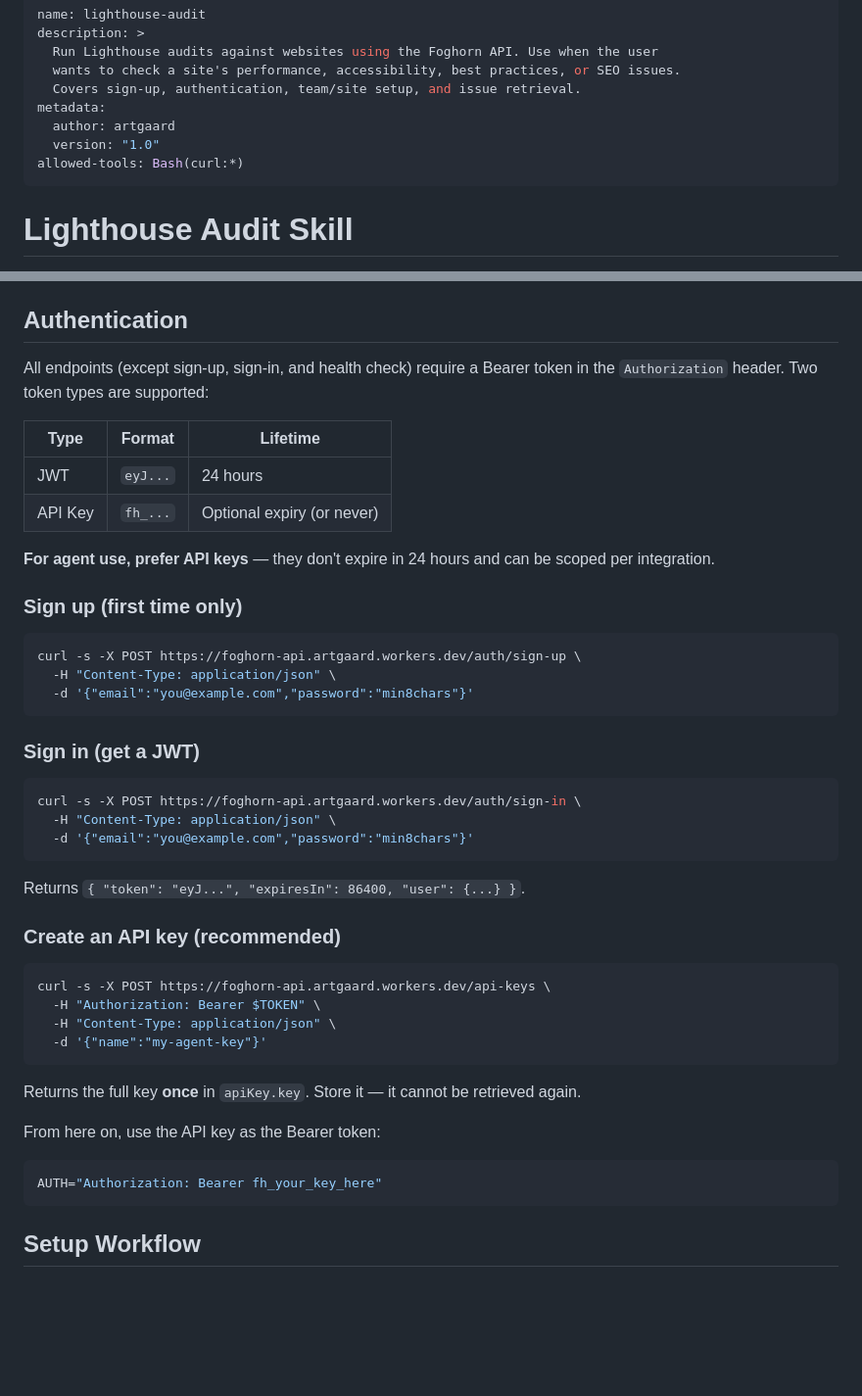
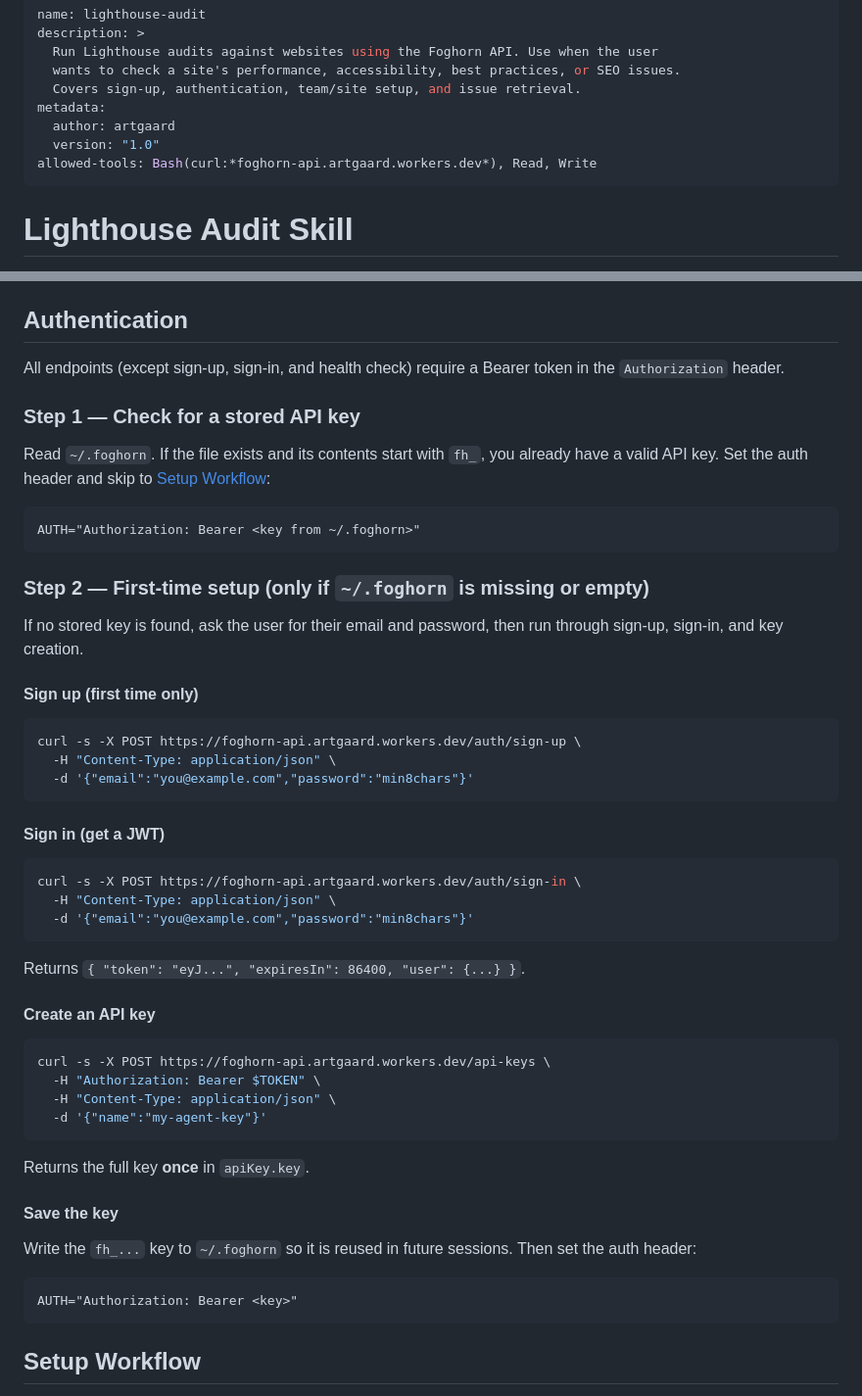
Before and after one commit to Artmann/foghorn-api, a Markdown page: skills/lighthouse-audit/SKILL.md, 2 parts joined by grey strips. Shown at 98% size. Rendered like a GitHub page; blank space fills up the shorter version.

Commit message:
Add API key management to the skill

````diff
--- a/skills/lighthouse-audit/SKILL.md
+++ b/skills/lighthouse-audit/SKILL.md
@@ -7,7 +7,7 @@ description: >
 metadata:
   author: artgaard
   version: "1.0"
-allowed-tools: Bash(curl:*)
+allowed-tools: Bash(curl:*foghorn-api.artgaard.workers.dev*), Read, Write
 ---
 
 # Lighthouse Audit Skill
@@ -22,16 +22,21 @@ Foghorn is a site-health monitoring service built on Lighthouse. You register a
 
 ## Authentication
 
-All endpoints (except sign-up, sign-in, and health check) require a Bearer token in the `Authorization` header. Two token types are supported:
+All endpoints (except sign-up, sign-in, and health check) require a Bearer token in the `Authorization` header.
 
-| Type | Format | Lifetime |
-|------|--------|----------|
-| JWT | `eyJ...` | 24 hours |
-| API Key | `fh_...` | Optional expiry (or never) |
+### Step 1 — Check for a stored API key
 
-**For agent use, prefer API keys** — they don't expire in 24 hours and can be scoped per integration.
+Read `~/.foghorn`. If the file exists and its contents start with `fh_`, you already have a valid API key. Set the auth header and skip to [Setup Workflow](#setup-workflow):
 
-### Sign up (first time only)
+```
+AUTH="Authorization: Bearer <key from ~/.foghorn>"
+```
+
+### Step 2 — First-time setup (only if `~/.foghorn` is missing or empty)
+
+If no stored key is found, ask the user for their email and password, then run through sign-up, sign-in, and key creation.
+
+#### Sign up (first time only)
 
 ```bash
 curl -s -X POST https://foghorn-api.artgaard.workers.dev/auth/sign-up \
@@ -39,7 +44,7 @@ curl -s -X POST https://foghorn-api.artgaard.workers.dev/auth/sign-up \
   -d '{"email":"you@example.com","password":"min8chars"}'
 ```
 
-### Sign in (get a JWT)
+#### Sign in (get a JWT)
 
 ```bash
 curl -s -X POST https://foghorn-api.artgaard.workers.dev/auth/sign-in \
@@ -49,7 +54,7 @@ curl -s -X POST https://foghorn-api.artgaard.workers.dev/auth/sign-in \
 
 Returns `{ "token": "eyJ...", "expiresIn": 86400, "user": {...} }`.
 
-### Create an API key (recommended)
+#### Create an API key
 
 ```bash
 curl -s -X POST https://foghorn-api.artgaard.workers.dev/api-keys \
@@ -58,12 +63,14 @@ curl -s -X POST https://foghorn-api.artgaard.workers.dev/api-keys \
   -d '{"name":"my-agent-key"}'
 ```
 
-Returns the full key **once** in `apiKey.key`. Store it — it cannot be retrieved again.
+Returns the full key **once** in `apiKey.key`.
 
-From here on, use the API key as the Bearer token:
+#### Save the key
 
-```bash
-AUTH="Authorization: Bearer fh_your_key_here"
+Write the `fh_...` key to `~/.foghorn` so it is reused in future sessions. Then set the auth header:
+
+```
+AUTH="Authorization: Bearer <key>"
 ```
 
 ## Setup Workflow
````
